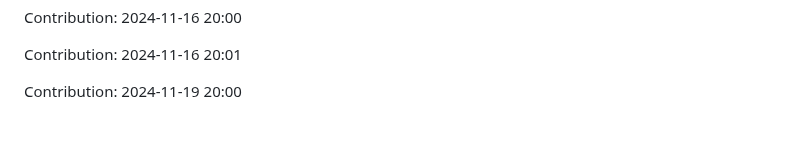
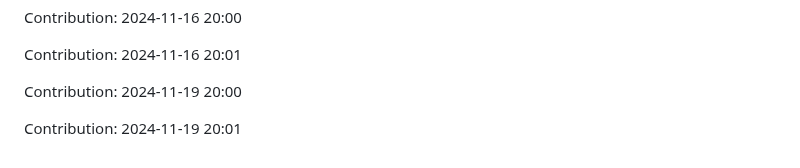
Before and after one commit to nitin-1926/MediCV, a Markdown page: README.md, the part around the change. Rendered like a GitHub page; blank space fills up the shorter version.

Commit message:
Contribution: 2024-11-19 20:01

```diff
--- a/README.md
+++ b/README.md
@@ -324,3 +324,5 @@ Contribution: 2024-11-16 20:00
 Contribution: 2024-11-16 20:01
 
 Contribution: 2024-11-19 20:00
+
+Contribution: 2024-11-19 20:01
```
